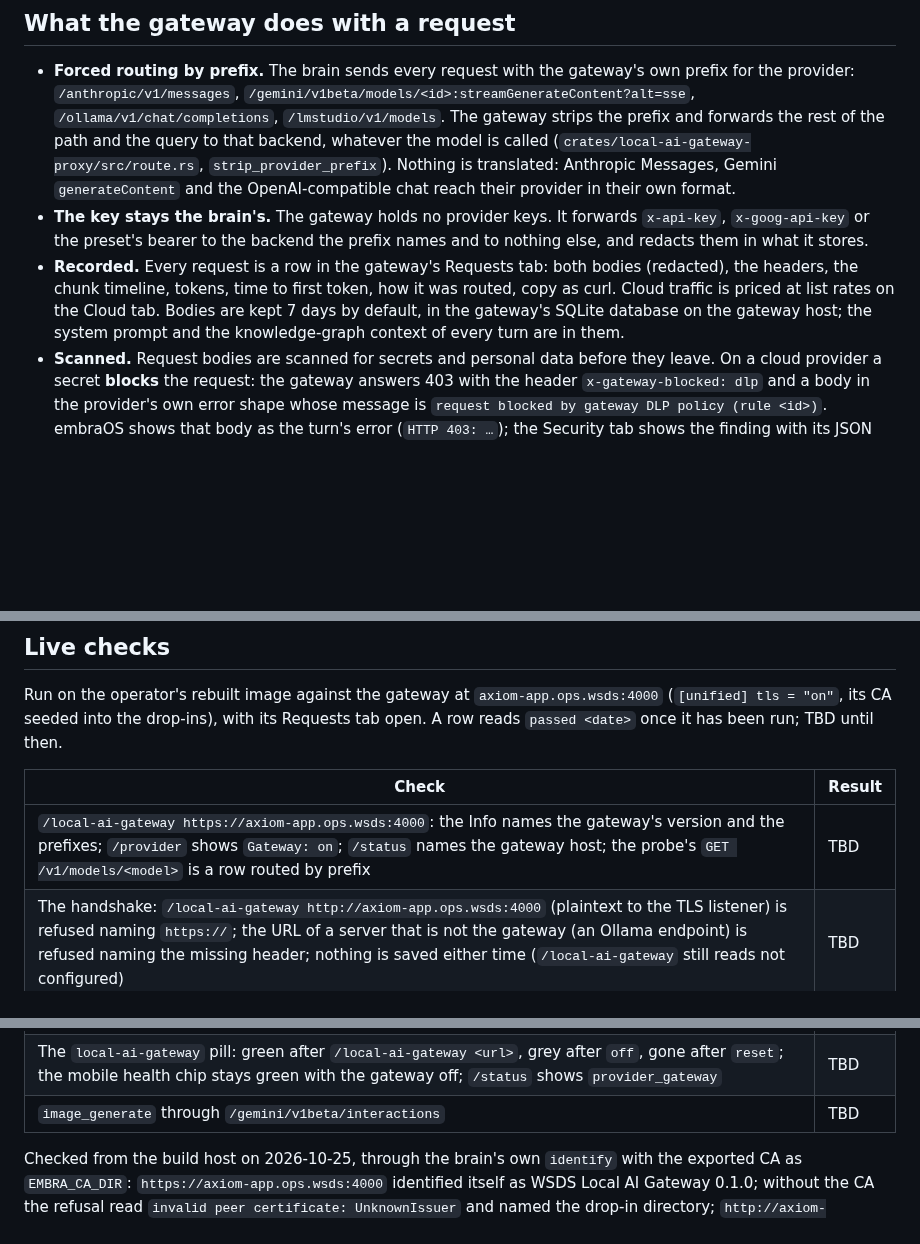
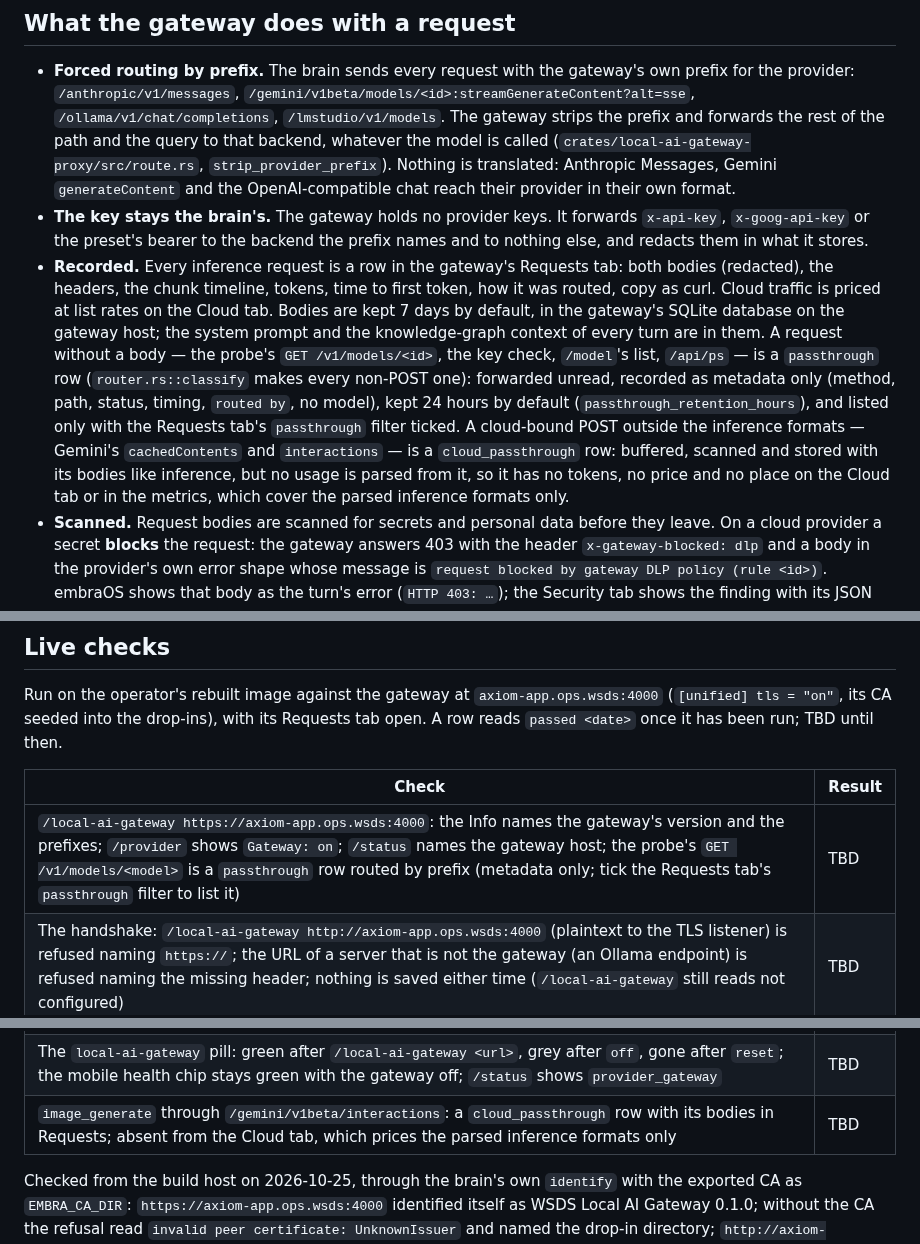
Before and after one commit to Ward-Software-Defined-Systems/embraOS, a Markdown page: docs/OPERATIONS/LOCAL-AI-GATEWAY.md, 3 parts joined by grey strips. Drawn GitHub-style; blank space fills up the shorter version.

Commit message:
docs: what the gateway records of a GET and of a cloud passthrough
William's first live-check row did not show the probe's GET. The gateway's
router classifies every non-POST as passthrough: forwarded unread,
recorded as metadata only when record_passthrough is on, kept 24 hours,
and listed in the Requests tab only with its passthrough filter ticked.
A cloud-bound POST outside the inference formats (Gemini cachedContents,
interactions) is a cloud_passthrough row: stored with its bodies, no
usage parsed, so no price and no Cloud tab. The Recorded bullet and the
two live-check rows say so.

Co-Authored-By: Claude Fable 5.1 <noreply@anthropic.com>
Claude-Session: https://claude.ai/code/session_01LJJfkrYugpwov6TtW7bxFr

```diff
--- a/docs/OPERATIONS/LOCAL-AI-GATEWAY.md
+++ b/docs/OPERATIONS/LOCAL-AI-GATEWAY.md
@@ -8,7 +8,7 @@
 
 - **Forced routing by prefix.** The brain sends every request with the gateway's own prefix for the provider: `/anthropic/v1/messages`, `/gemini/v1beta/models/<id>:streamGenerateContent?alt=sse`, `/ollama/v1/chat/completions`, `/lmstudio/v1/models`. The gateway strips the prefix and forwards the rest of the path and the query to that backend, whatever the model is called (`crates/local-ai-gateway-proxy/src/route.rs`, `strip_provider_prefix`). Nothing is translated: Anthropic Messages, Gemini `generateContent` and the OpenAI-compatible chat reach their provider in their own format.
 - **The key stays the brain's.** The gateway holds no provider keys. It forwards `x-api-key`, `x-goog-api-key` or the preset's bearer to the backend the prefix names and to nothing else, and redacts them in what it stores.
-- **Recorded.** Every request is a row in the gateway's Requests tab: both bodies (redacted), the headers, the chunk timeline, tokens, time to first token, how it was routed, copy as curl. Cloud traffic is priced at list rates on the Cloud tab. Bodies are kept 7 days by default, in the gateway's SQLite database on the gateway host; the system prompt and the knowledge-graph context of every turn are in them.
+- **Recorded.** Every inference request is a row in the gateway's Requests tab: both bodies (redacted), the headers, the chunk timeline, tokens, time to first token, how it was routed, copy as curl. Cloud traffic is priced at list rates on the Cloud tab. Bodies are kept 7 days by default, in the gateway's SQLite database on the gateway host; the system prompt and the knowledge-graph context of every turn are in them. A request without a body — the probe's `GET /v1/models/<id>`, the key check, `/model`'s list, `/api/ps` — is a `passthrough` row (`router.rs::classify` makes every non-POST one): forwarded unread, recorded as metadata only (method, path, status, timing, `routed by`, no model), kept 24 hours by default (`passthrough_retention_hours`), and listed only with the Requests tab's `passthrough` filter ticked. A cloud-bound POST outside the inference formats — Gemini's `cachedContents` and `interactions` — is a `cloud_passthrough` row: buffered, scanned and stored with its bodies like inference, but no usage is parsed from it, so it has no tokens, no price and no place on the Cloud tab or in the metrics, which cover the parsed inference formats only.
 - **Scanned.** Request bodies are scanned for secrets and personal data before they leave. On a cloud provider a secret **blocks** the request: the gateway answers 403 with the header `x-gateway-blocked: dlp` and a body in the provider's own error shape whose message is `request blocked by gateway DLP policy (rule <id>)`. embraOS shows that body as the turn's error (`HTTP 403: …`); the Security tab shows the finding with its JSON path into the request, such as `$.messages[3].content`. Headers are not scanned, so the probe and the key check, GETs without a body, are never blocked.
 - **Streams pass through.** A 2xx body is forwarded chunk by chunk, never buffered; a client that hangs up drops the upstream stream, so `/stop` ends a generation through the gateway as it does direct. The gateway never follows a provider's redirect and sends none of its own on the proxy listeners.
 - **Identified.** Every response from a proxy listener carries `x-local-ai-gateway: <version>` (the gateway's crate version, `0.1.0` today), set after the gateway's handler, so it is on a proxied stream's head, on the merged model list and on every refusal; a header of that name from an upstream is replaced. `/local-ai-gateway <url>` and `on` read it from `GET <url>/v1/models`, the gateway-generated merged list, which the gateway does not record, and refuse a listener without it.
@@ -62,7 +62,7 @@ Run on the operator's rebuilt image against the gateway at `axiom-app.ops.wsds:4
 
 | Check | Result |
 |---|---|
-| `/local-ai-gateway https://axiom-app.ops.wsds:4000`: the Info names the gateway's version and the prefixes; `/provider` shows `Gateway: on`; `/status` names the gateway host; the probe's `GET /v1/models/<model>` is a row routed by prefix | TBD |
+| `/local-ai-gateway https://axiom-app.ops.wsds:4000`: the Info names the gateway's version and the prefixes; `/provider` shows `Gateway: on`; `/status` names the gateway host; the probe's `GET /v1/models/<model>` is a `passthrough` row routed by prefix (metadata only; tick the Requests tab's `passthrough` filter to list it) | TBD |
 | The handshake: `/local-ai-gateway http://axiom-app.ops.wsds:4000` (plaintext to the TLS listener) is refused naming `https://`; the URL of a server that is not the gateway (an Ollama endpoint) is refused naming the missing header; nothing is saved either time (`/local-ai-gateway` still reads not configured) | TBD |
 | HTTPS trust: on an image without the CA seeded, `/local-ai-gateway https://axiom-app.ops.wsds:4000` is refused naming `/embra/state/ca-certificates/`; with it seeded, the boot journal counts the drop-ins and the command succeeds | TBD |
 | An Anthropic turn through the gateway: a `POST /v1/messages` row with tokens, timing and spend; tool calls and `/stop` mid-stream as direct | TBD |
@@ -72,7 +72,7 @@ Run on the operator's rebuilt image against the gateway at `axiom-app.ops.wsds:4
 | `/provider --setup anthropic` with the gateway on: the key check's `GET /v1/models` is a row | TBD |
 | `/local-ai-gateway off`: no new rows, `/status` names `api.anthropic.com`; `/local-ai-gateway on` again; `/local-ai-gateway reset` reads not configured | TBD |
 | The `local-ai-gateway` pill: green after `/local-ai-gateway <url>`, grey after `off`, gone after `reset`; the mobile health chip stays green with the gateway off; `/status` shows `provider_gateway` | TBD |
-| `image_generate` through `/gemini/v1beta/interactions` | TBD |
+| `image_generate` through `/gemini/v1beta/interactions`: a `cloud_passthrough` row with its bodies in Requests; absent from the Cloud tab, which prices the parsed inference formats only | TBD |
 
 Checked from the build host on 2026-10-25, through the brain's own `identify` with the exported CA as `EMBRA_CA_DIR`: `https://axiom-app.ops.wsds:4000` identified itself as WSDS Local AI Gateway 0.1.0; without the CA the refusal read `invalid peer certificate: UnknownIssuer` and named the drop-in directory; `http://axiom-app.ops.wsds:4000` read `invalid HTTP version parsed` and named `https://`. With curl and the same CA, `GET /v1/models` and a 404 both carried `x-local-ai-gateway: 0.1.0`.
 
```
